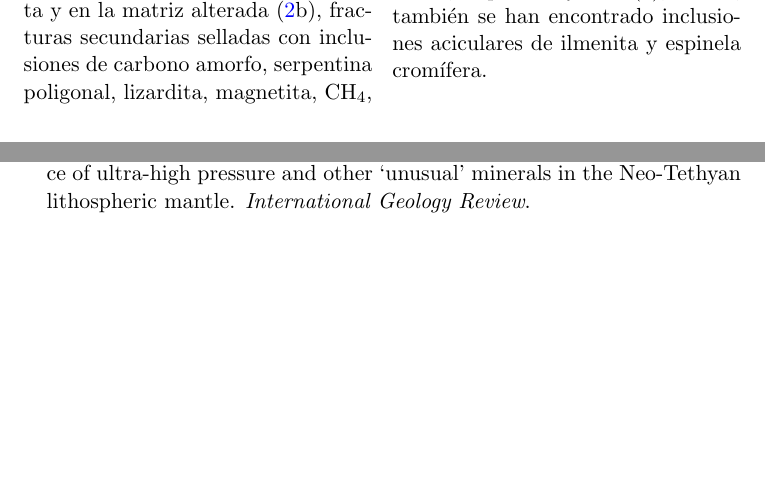
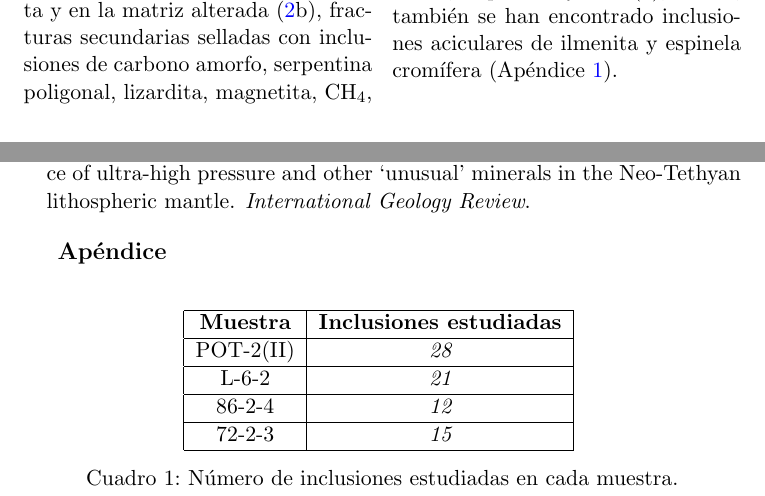
Before and after one commit to nurpss/proyecto_final, a LaTeX paper (proyecto_final.tex): two parts of pages 3 and 5 of 5, joined at a grey line, cut so that both start at the same text, the shorter picture padded with empty space. Compiled offline with pdfLaTeX.

Commit message:
Tabla en apéndice y modificacion de figuras

```diff
--- a/proyecto_final.tex
+++ b/proyecto_final.tex
@@ -7,6 +7,9 @@
 \usepackage[version=4]{mhchem}
 \usepackage[pdftex]{graphicx}
 \usepackage{wrapfig}
+\usepackage{appendix}
+\usepackage{floatrow}
+\usepackage{xcolor}
 \hypersetup{colorlinks=true,linkcolor=blue,filecolor=magenta,urlcolor=blue,citecolor=green}
 
 \providecommand{\keywords}[1]{\textbf{\textit{Palabras clave---}} #1}
@@ -51,7 +57,7 @@
 	\begin{multicols}{2}
 		\section{Resultados}
 		Estudios de microscopía óptica y electrónica y microRaman, han permitido identificar diferentes fases en las cromititas: lamelas orientadas de clinopiroxeno (\ref{Fig2}a) y rutilo en la cromita, granos de moissanita en cromita y en la matriz alterada (\ref{Fig2}b), fracturas secundarias selladas con inclusiones de carbono amorfo, serpentina poligonal, lizardita, magnetita, CH\textsubscript{4}, corindón, carbonatos y cuarzo, y granos de Cu nativo y aleación de Fe-Mn en concentrados minerales.
-		También se han encontrado fases similares en cristales de olivino de diques de gabro y dunitas asociadas. En el olivino destacan las inclusiones de magnetita, serpentina y CH\textsubscript{4} (\ref{Fig3}); si bien, también se han encontrado inclusiones aciculares de ilmenita y espinela cromífera.
+		También se han encontrado fases similares en cristales de olivino de diques de gabro y dunitas asociadas. En el olivino destacan las inclusiones de magnetita, serpentina y CH\textsubscript{4} (\ref{Fig3}); si bien, también se han encontrado inclusiones aciculares de ilmenita y espinela cromífera (Apéndice \ref{Tabla1}).
 	\end{multicols}
 
 	\begin{figure}[h]
@@ -75,7 +80,28 @@
 		\\Estos procesos de serpentinización quedan registrados en las inclusiones de serpentina–magnetita–CH\textsubscript{4} que se encuentran en los olivinos de los gabros. Finalmente, las fases de corteza continental (p. ej. corindón?, cuarzo, circón) podrían representar xenocristales introducidos en el manto por subducción y emplazados en la corteza mediante plumas frías.
 \end{multicols}
 
-
 	\bibliography{references}
 	\bibliographystyle{apalike}
+	 \\
+	\begin{appendices}
+		\begin{large}
+			\bf Apéndice
+		\end{large}\\
+			\begin{table}[h]
+				\caption{Número de inclusiones estudiadas en cada muestra.}
+			\begin{tabular}{|c|c|}
+				\hline \bf Muestra & \bf Inclusiones estudiadas \\
+				\hline
+				POT-2(II) & \rm \em 28 \\
+				\hline
+				L-6-2 & \rm \em 21 \\
+				\hline
+				86-2-4 & \rm \em 12 \\
+				\hline
+				72-2-3 & \rm \em 15 \\
+				\hline
+			\end{tabular}
+				\label{Tabla1}
+			\end{table}
+	\end{appendices}
 \end{document}
```
Also changed, not shown: proyecto_final.pdf, proyecto_final.tex (12 more changed lines), 4 other files. Lines whose indentation alone changed are shown as unchanged.
